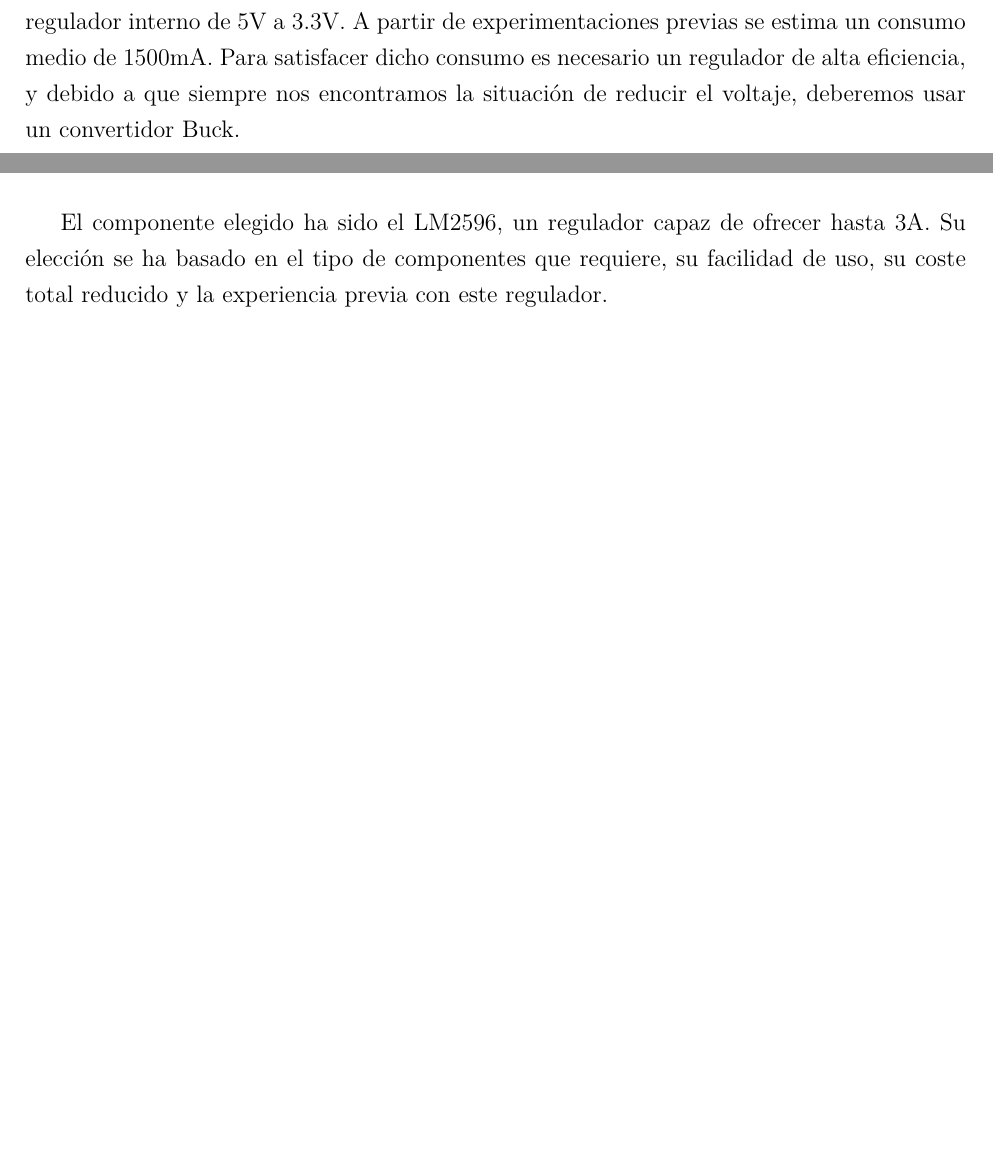
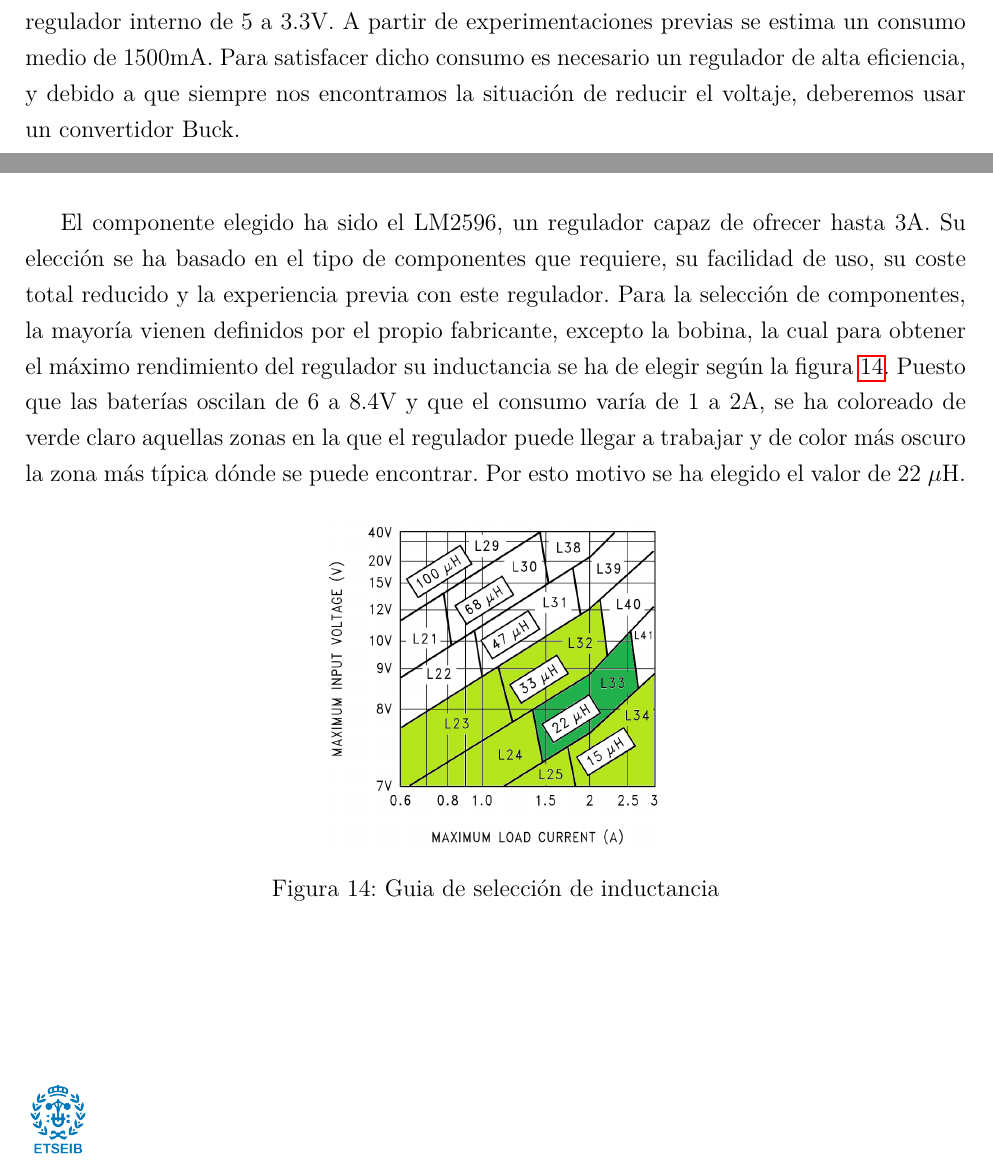
Before and after one commit to Guasch5000/RosPiBot, a LaTeX paper (LaTex/WifiBotPi.tex): two parts of page 24 of 30, joined at a grey line, cut so that both start at the same text, the shorter picture padded with empty space. Compiled offline with pdfLaTeX.

Commit message:
More Buck description

```diff
--- a/LaTex/WifiBotPi.tex
+++ b/LaTex/WifiBotPi.tex
@@ -472,7 +472,7 @@ Debido a que algunos pines requieren bidirecionalidad (por ejemplo I${^2}$C) se
 \end{figure}
 
 \subsubsection{Alimentaci'on de l'ogica}
-A causa de los diferentes niveles de tensi'on entre la bater'ia que cada componente requiere, se hace necesario un sistema que lo adecue; Por ello se ha dedicido usar un regulador que ofrezca una salida estable de 5 voltios. En el caso de la Raspberry Pi se utilizar'a el propio regulador interno de 5V a 3.3V.
+A causa de los diferentes niveles de tensi'on entre la bater'ia que cada componente requiere, se hace necesario un sistema que lo adecue; Por ello se ha dedicido usar un regulador que ofrezca una salida estable de 5 voltios. En el caso de la Raspberry Pi se utilizar'a el propio regulador interno de 5 a 3.3V.
 A partir de experimentaciones previas se estima un consumo medio de 1500mA. Para satisfacer dicho consumo es necesario un regulador de alta eficiencia, y debido a que siempre nos encontramos la situaci'on de reducir el voltaje, deberemos usar un convertidor Buck.
 
 \begin{figure}[ht]
@@ -482,7 +482,15 @@ A partir de experimentaciones previas se estima un consumo medio de 1500mA. Para
 \label{fig:LM2596}
 \end{figure}
 
-El componente elegido ha sido el LM2596, un regulador capaz de ofrecer hasta 3A. Su elecci'on se ha basado en el tipo de componentes que requiere, su facilidad de uso, su coste total reducido y la experiencia previa con este regulador.
+El componente elegido ha sido el LM2596, un regulador capaz de ofrecer hasta 3A. Su elecci'on se ha basado en el tipo de componentes que requiere, su facilidad de uso, su coste total reducido y la experiencia previa con este regulador. Para la selecci'on de componentes, la mayor'ia vienen definidos por el propio fabricante, excepto la bobina, la  cual para obtener el m'aximo rendimiento del regulador su inductancia se ha de elegir seg'un la figura \ref{fig:Bobina_Graph}. Puesto que las bater'ias oscilan de 6 a 8.4V y que el consumo var'ia de 1 a 2A, se ha coloreado de verde claro aquellas zonas en la que el regulador puede llegar a trabajar y de color m'as oscuro la zona m'as t'ipica d'onde se puede encontrar. Por esto motivo se ha elegido el valor de 22 $\mu$H.
+
+
+\begin{figure}[ht]
+\centering
+\includegraphics[scale=0.30]{images/bobina_graph.png}
+\caption{Guia de selecci'on de inductancia}
+\label{fig:Bobina_Graph}
+\end{figure}
 
 
 
```
Also changed, not shown: LaTex/WifiBotPi.pdf, LaTex/images/bobina_graph.png (added), LaTex/WifiBotPi.tex (2 more changed lines), 3 other files.
